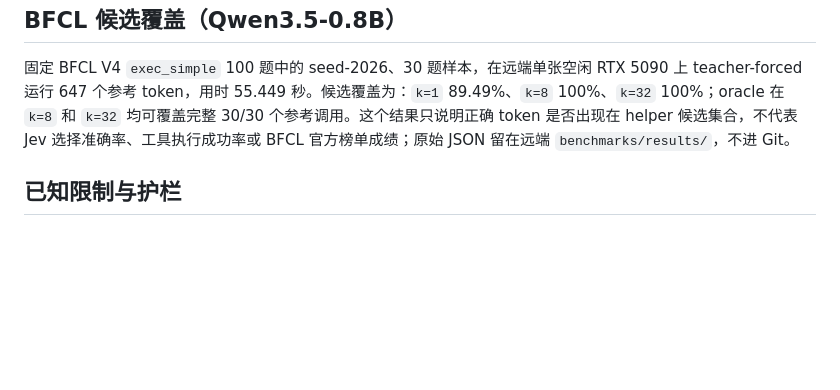
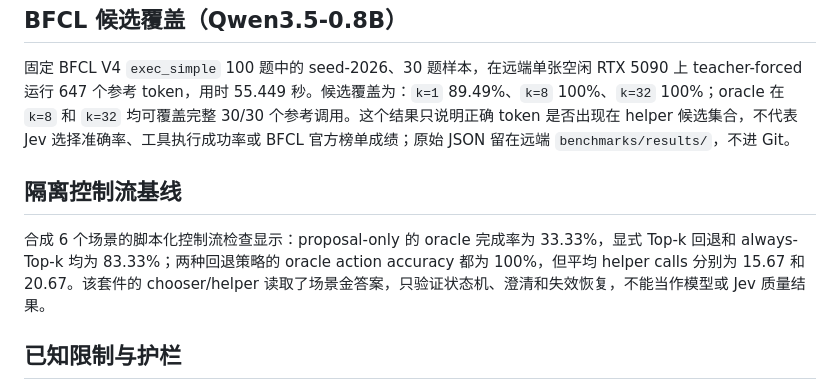
Before and after one commit to 6Mikao9/jev-agent-design-with-topk-logits-choices, a Markdown page: docs/IMPLEMENTATION_RESULTS.zh-CN.md, the part around the change. Rendered like a GitHub page; blank space fills up the shorter version.

Commit message:
Record isolated control-flow baseline

```diff
--- a/docs/IMPLEMENTATION_RESULTS.zh-CN.md
+++ b/docs/IMPLEMENTATION_RESULTS.zh-CN.md
@@ -51,6 +51,10 @@ KV 路径 prefill 为 76.28 ms，decode 为 617.72 ms；两条路径的 top-1
 
 固定 BFCL V4 `exec_simple` 100 题中的 seed-2026、30 题样本，在远端单张空闲 RTX 5090 上 teacher-forced 运行 647 个参考 token，用时 55.449 秒。候选覆盖为：`k=1` 89.49%、`k=8` 100%、`k=32` 100%；oracle 在 `k=8` 和 `k=32` 均可覆盖完整 30/30 个参考调用。这个结果只说明正确 token 是否出现在 helper 候选集合，不代表 Jev 选择准确率、工具执行成功率或 BFCL 官方榜单成绩；原始 JSON 留在远端 `benchmarks/results/`，不进 Git。
 
+## 隔离控制流基线
+
+合成 6 个场景的脚本化控制流检查显示：proposal-only 的 oracle 完成率为 33.33%，显式 Top-k 回退和 always-Top-k 均为 83.33%；两种回退策略的 oracle action accuracy 都为 100%，但平均 helper calls 分别为 15.67 和 20.67。该套件的 chooser/helper 读取了场景金答案，只验证状态机、澄清和失效恢复，不能当作模型或 Jev 质量结果。
+
 ## 已知限制与护栏
 
 依赖版本、记忆召回和 `CLARIFY/STOP_UNRESOLVED` 已有基础实现；结构化 state packet、`REVIEW` 通道和通用精确算术路由仍是拟议优化，尚无缓解收益实验。用户提供的 Context Rot / No Rationale 等描述作为待检验假设保留，尚未独立核实其来源或因果解释。详细说明见 [JEV_LIMITATIONS_AND_GUARDRAILS.md](JEV_LIMITATIONS_AND_GUARDRAILS.md)。
```
